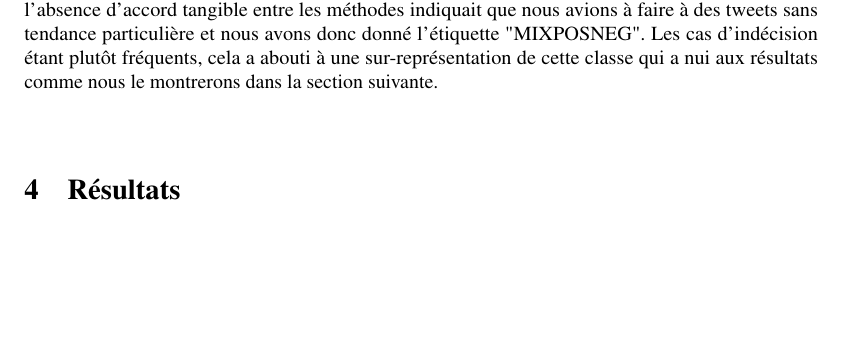
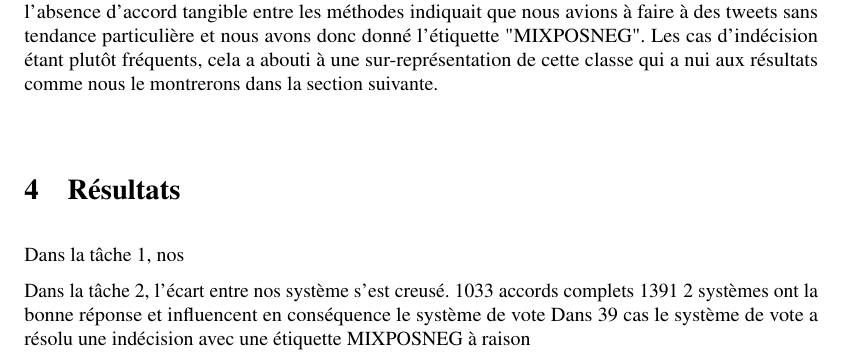
Before and after one commit to dbuscaldi/tweetaneuse2018, a LaTeX document (article/tweetaneuse.tex, which reads article/parts/04_resultats.tex): part of page 4 of 5, cut so that both start at the same text, the shorter picture padded with empty space. Compiled offline with pdfLaTeX; a missing bibliography style is replaced by a similar one.

Commit message:
T2 test cat tweets

```diff
--- a/article/parts/04_resultats.tex
+++ b/article/parts/04_resultats.tex
@@ -1,6 +1,13 @@
 \label{sec:resultats}
+
+Dans la tâche 1, nos
 
 \input{parts/tab_resultats_T1}
 
 
+Dans la tâche 2, l'écart entre nos système s'est creusé.
+1033 accords complets
+1391 2 systèmes ont la bonne réponse et influencent en conséquence le système de vote
+Dans 39 cas le système de vote a résolu une indécision avec une étiquette MIXPOSNEG à raison
+
 \input{parts/tab_resultats_T2}
```
Also changed, not shown: 1 other file.
